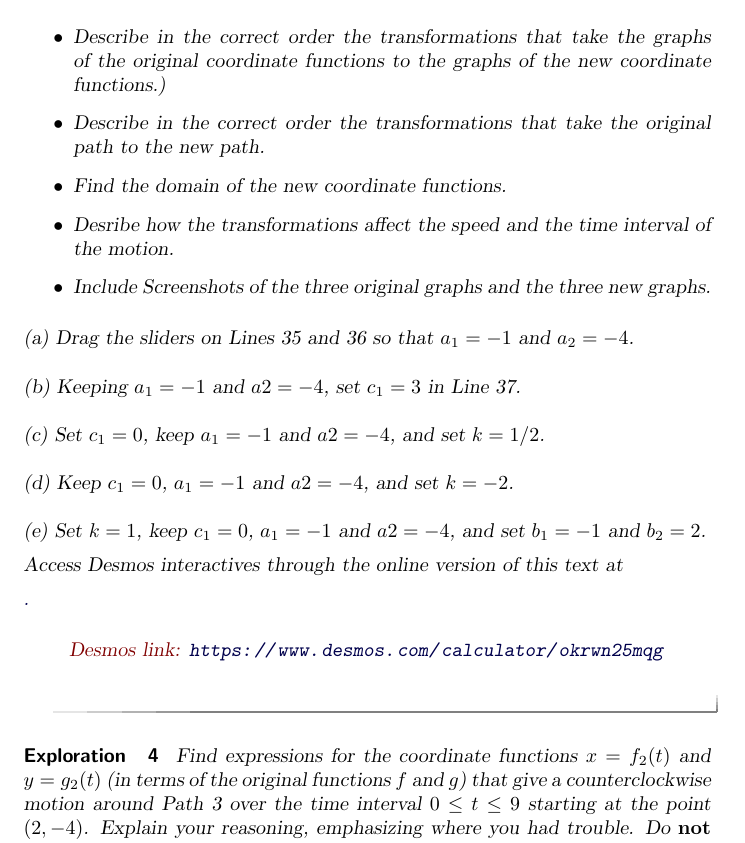
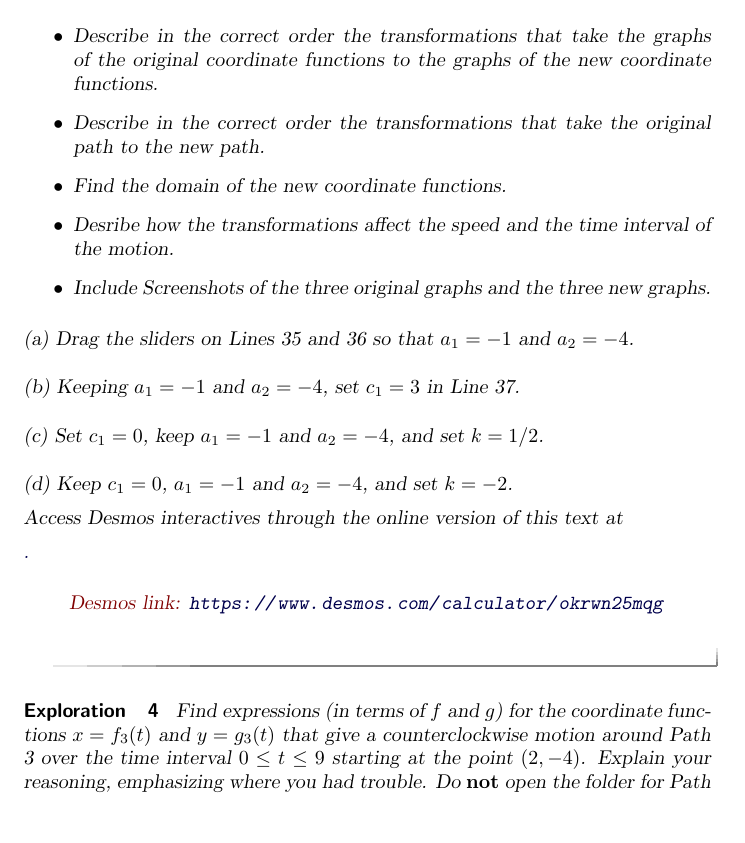
Before and after one commit to fkuczmar/PreCalculusII, a LaTeX document (ParameterizedCurves/ParameterizedCurves.tex): part of page 3 of 12, cut so that both start at the same text, the shorter picture padded with empty space. Compiled offline with pdfLaTeX.

Commit message:
example 4

```diff
--- a/ParameterizedCurves/ParameterizedCurves.tex
+++ b/ParameterizedCurves/ParameterizedCurves.tex
@@ -128,19 +128,19 @@ For each of the following transformations (a)-(d) below, do the following:
 
 \pskip
 
-(b) Keeping  $a_1 = -1$ and $a2=-4$, set $c_1=3$ in Line 37.
+(b) Keeping  $a_1 = -1$ and $a_2=-4$, set $c_1=3$ in Line 37.
 
 \pskip
 
-(c) Set $c_1=0$, keep $a_1 = -1$ and $a2=-4$, and set $k=1/2$.
+(c) Set $c_1=0$, keep $a_1 = -1$ and $a_2=-4$, and set $k=1/2$.
 
 \pskip
 
-(d) Keep $c_1=0$, $a_1 = -1$ and $a2=-4$, and set $k=-2$.
+(d) Keep $c_1=0$, $a_1 = -1$ and $a_2=-4$, and set $k=-2$.
 
-\pskip
+%\pskip
 
-(e) Set $k=1$, keep $c_1=0$, $a_1 = -1$ and $a2=-4$, and set $b_1=-1$ and $b_2=2$.
+%(e) Set $k=1$, keep $c_1=0$, $a_1 = -1$ and $a2=-4$, and set $b_1=-1$ and $b_2=2$.
 
 
 \pdfOnly{
@@ -158,7 +158,7 @@ Access Desmos interactives through the online version of this text at
 
 
 \begin{exploration}\label{exp:pc14}
- Find expressions for the coordinate functions $x=f_2(t)$ and $y=g_2(t)$ (in terms of the original functions $f$ and $g$) that give a counterclockwise motion around Path 3 over the time interval $0\leq t \leq 9$ starting at the point $(2,-4)$. Explain your reasoning, emphasizing where you had trouble. Do {\bf not} open the folder for Path 3. It would be a good idea to check your work with the sliders.
+ Find expressions (in terms of $f$ and $g$) for the coordinate functions $x=f_3(t)$ and $y=g_3(t)$ that give a counterclockwise motion around Path 3 over the time interval $0\leq t \leq 9$ starting at the point $(2,-4)$. Explain your reasoning, emphasizing where you had trouble. Do {\bf not} open the folder for Path 3. It would be a good idea to check your work with the sliders.
 
 
 \pdfOnly{
```
Also changed, not shown: ParameterizedCurves/ParameterizedCurves.tex (2 more changed lines).
